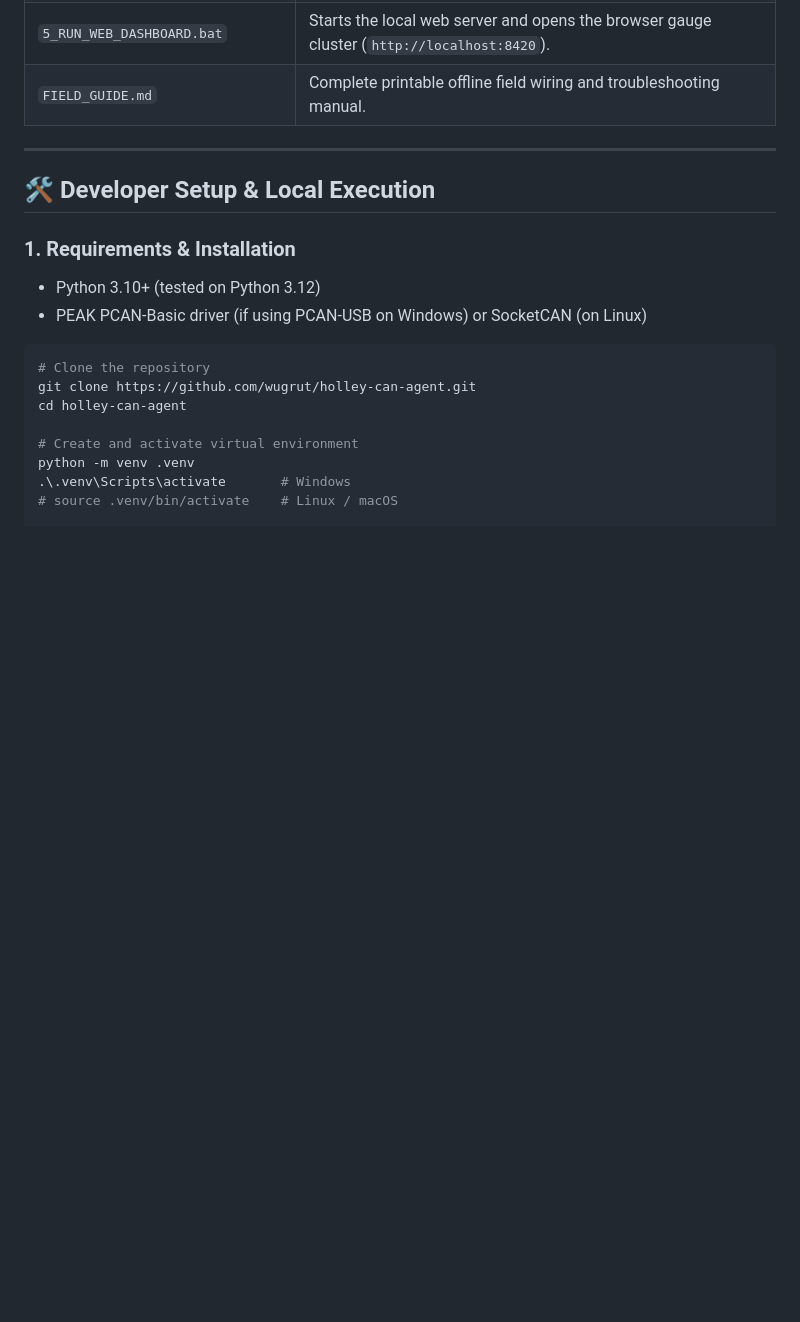
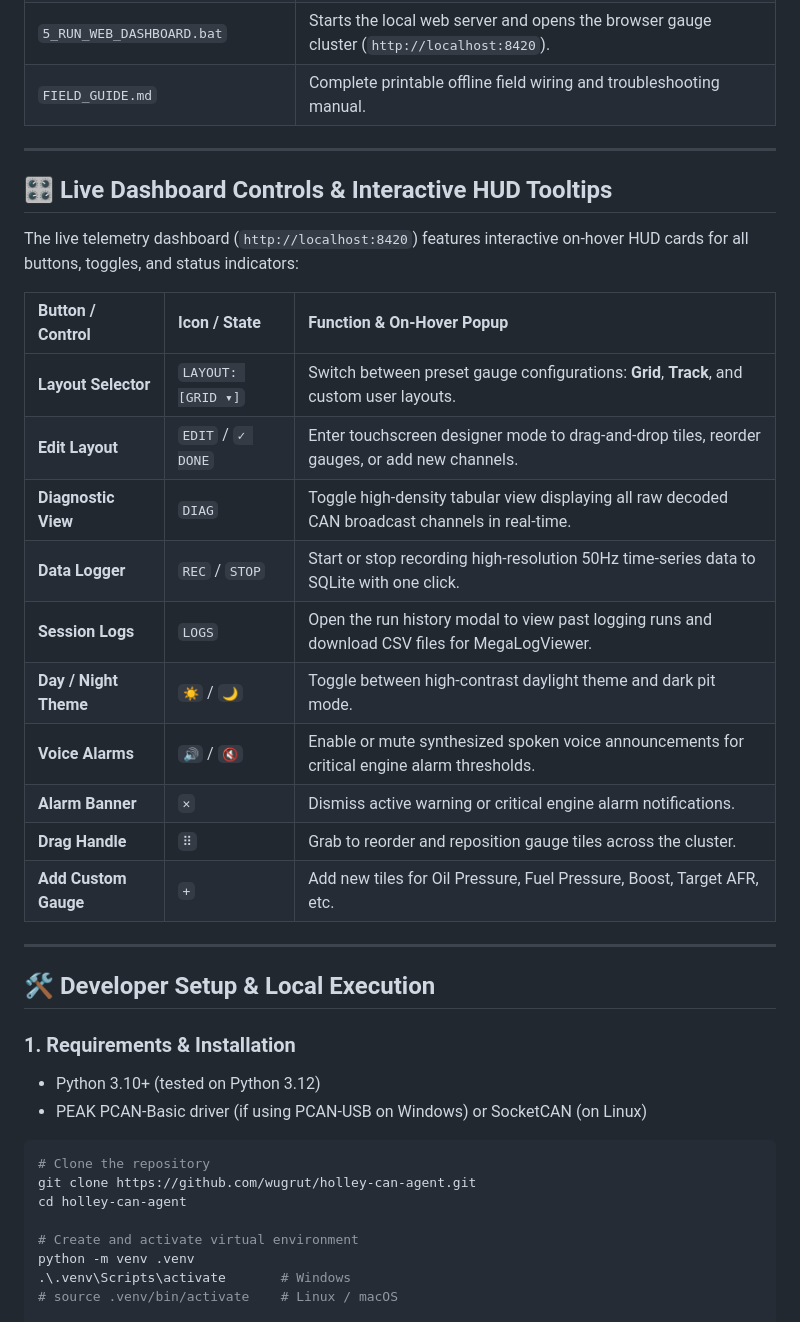
Before and after one commit to wugrut/holley-can-agent, a Markdown page: README.md, the part around one of its changes. Rendered like a GitHub page; blank space fills up the shorter version.

Commit message:
docs: update README with live dashboard controls and interactive HUD tooltips

```diff
--- a/README.md
+++ b/README.md
@@ -84,6 +88,25 @@ For tuning laptops running Windows 10/11 without Python installed:
 | `4_PREFLIGHT_HARDWARE_CHECK.bat` | Sniffs the bus for 15s to verify $60\,\Omega$ termination and decode live Holley packets. |
 | `5_RUN_WEB_DASHBOARD.bat` | Starts the local web server and opens the browser gauge cluster (`http://localhost:8420`). |
 | `FIELD_GUIDE.md` | Complete printable offline field wiring and troubleshooting manual. |
+
+---
+
+## 🎛️ Live Dashboard Controls & Interactive HUD Tooltips
+
+The live telemetry dashboard (`http://localhost:8420`) features interactive on-hover HUD cards for all buttons, toggles, and status indicators:
+
+| Button / Control | Icon / State | Function & On-Hover Popup |
+|:---|:---|:---|
+| **Layout Selector** | `LAYOUT: [GRID ▾]` | Switch between preset gauge configurations: **Grid**, **Track**, and custom user layouts. |
+| **Edit Layout** | `EDIT` / `✓ DONE` | Enter touchscreen designer mode to drag-and-drop tiles, reorder gauges, or add new channels. |
+| **Diagnostic View** | `DIAG` | Toggle high-density tabular view displaying all raw decoded CAN broadcast channels in real-time. |
+| **Data Logger** | `REC` / `STOP` | Start or stop recording high-resolution 50Hz time-series data to SQLite with one click. |
+| **Session Logs** | `LOGS` | Open the run history modal to view past logging runs and download CSV files for MegaLogViewer. |
+| **Day / Night Theme** | `☀️` / `🌙` | Toggle between high-contrast daylight theme and dark pit mode. |
+| **Voice Alarms** | `🔊` / `🔇` | Enable or mute synthesized spoken voice announcements for critical engine alarm thresholds. |
+| **Alarm Banner** | `✕` | Dismiss active warning or critical engine alarm notifications. |
+| **Drag Handle** | `⠿` | Grab to reorder and reposition gauge tiles across the cluster. |
+| **Add Custom Gauge** | `+` | Add new tiles for Oil Pressure, Fuel Pressure, Boost, Target AFR, etc. |
 
 ---
 
```
Also changed, not shown: other parts of README.md (+5 -1 lines).
